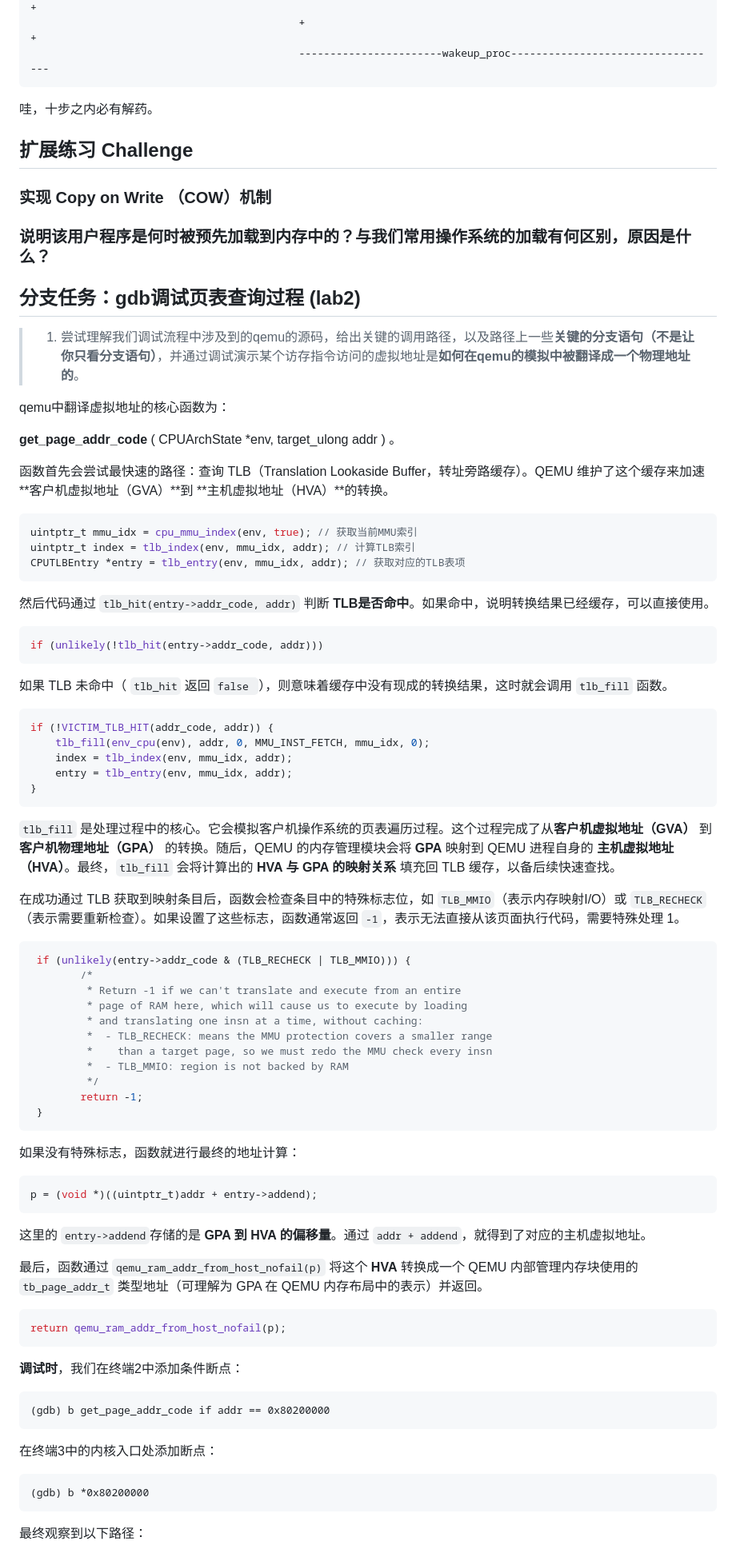
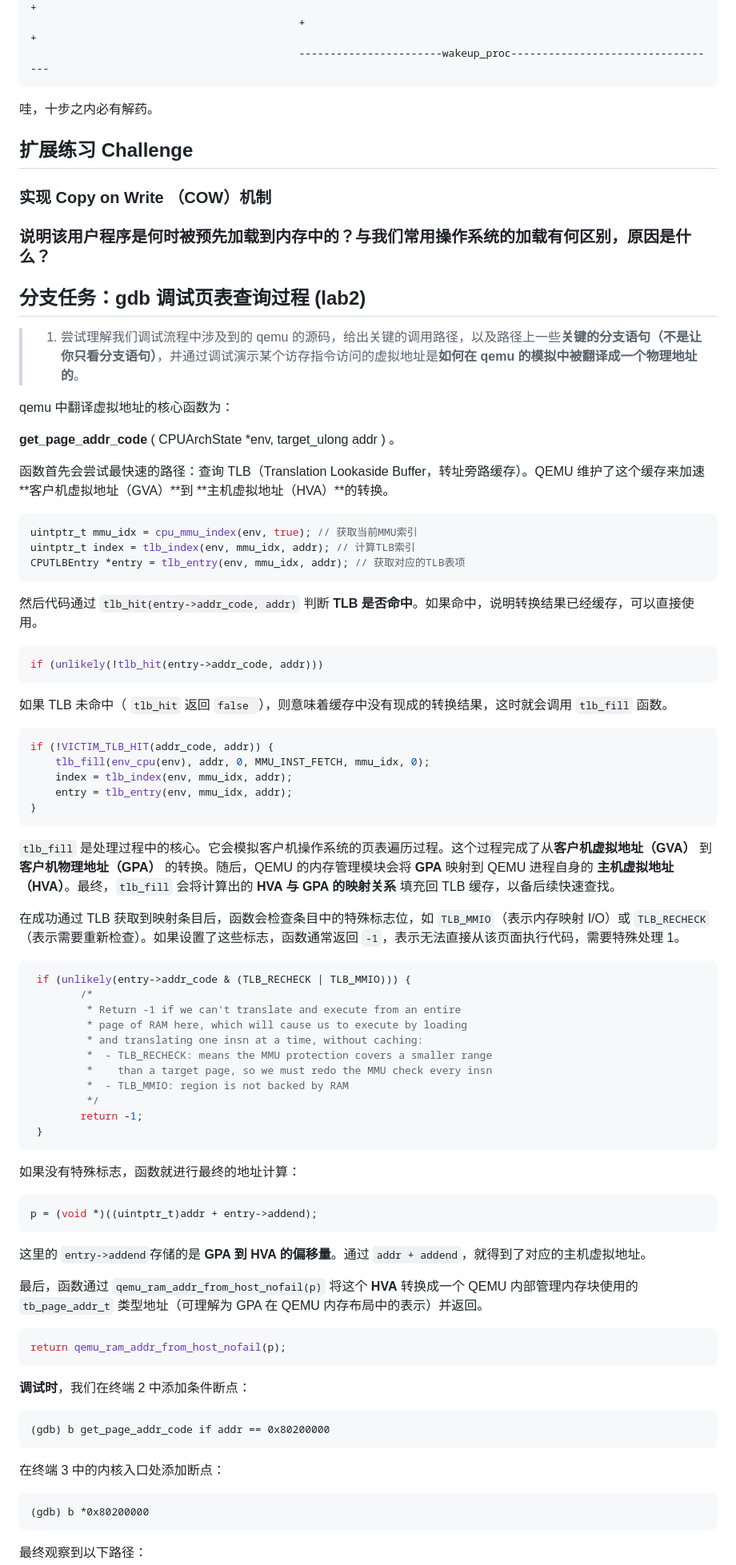
Before and after one commit to luyanhexay/NKU-OS-2025Fall-labcode, a Markdown page: labcode/lab5/Readme.md, the part around one of its changes. Shown at 80% size. Rendered like a GitHub page.

````diff
--- a/labcode/lab5/Readme.md
+++ b/labcode/lab5/Readme.md
@@ -85,26 +89,22 @@ PROC_UNINIT -- proc_init/wakeup_proc --> PROC_RUNNABLE -- try_free_pages/do_wait
                                            +                                                                  +
                                            -----------------------wakeup_proc----------------------------------
 ```
+
 哇，十步之内必有解药。
+
 ## 扩展练习 Challenge
 
 ### 实现 Copy on Write （COW）机制
 
 ### 说明该用户程序是何时被预先加载到内存中的？与我们常用操作系统的加载有何区别，原因是什么？
 
+## 分支任务：gdb 调试页表查询过程 (lab2)
 
+> 1. 尝试理解我们调试流程中涉及到的 qemu 的源码，给出关键的调用路径，以及路径上一些**关键的分支语句（不是让你只看分支语句）**，并通过调试演示某个访存指令访问的虚拟地址是**如何在 qemu 的模拟中被翻译成一个物理地址的**。
 
-## 分支任务：gdb调试页表查询过程 (lab2)
+qemu 中翻译虚拟地址的核心函数为：
 
-> 1. 尝试理解我们调试流程中涉及到的qemu的源码，给出关键的调用路径，以及路径上一些**关键的分支语句（不是让你只看分支语句）**，并通过调试演示某个访存指令访问的虚拟地址是**如何在qemu的模拟中被翻译成一个物理地址的**。
-
-
-
-qemu中翻译虚拟地址的核心函数为：
-
- **get_page_addr_code** ( CPUArchState *env, target_ulong addr )  。
-
-
+**get_page_addr_code** ( CPUArchState \*env, target_ulong addr ) 。
 
 函数首先会尝试最快速的路径：查询 TLB（Translation Lookaside Buffer，转址旁路缓存）。QEMU 维护了这个缓存来加速 **客户机虚拟地址（GVA）**到 **主机虚拟地址（HVA）**的转换。
 
@@ -114,17 +114,13 @@ uintptr_t index = tlb_index(env, mmu_idx, addr); // 计算TLB索引
 CPUTLBEntry *entry = tlb_entry(env, mmu_idx, addr); // 获取对应的TLB表项
 ```
 
-
-
-然后代码通过  `tlb_hit(entry->addr_code, addr)` 判断 **TLB是否命中**。如果命中，说明转换结果已经缓存，可以直接使用。
+然后代码通过 `tlb_hit(entry->addr_code, addr)` 判断 **TLB 是否命中**。如果命中，说明转换结果已经缓存，可以直接使用。
 
 ```c++
 if (unlikely(!tlb_hit(entry->addr_code, addr)))
 ```
 
-
-
-如果 TLB 未命中（ `tlb_hit` 返回  `false `），则意味着缓存中没有现成的转换结果，这时就会调用 `tlb_fill` 函数。
+如果 TLB 未命中（ `tlb_hit` 返回 `false `），则意味着缓存中没有现成的转换结果，这时就会调用 `tlb_fill` 函数。
 
 ```c++
 if (!VICTIM_TLB_HIT(addr_code, addr)) {
@@ -136,9 +132,7 @@ if (!VICTIM_TLB_HIT(addr_code, addr)) {
 
 `tlb_fill` 是处理过程中的核心。它会模拟客户机操作系统的页表遍历过程。这个过程完成了从**客户机虚拟地址（GVA）** 到 **客户机物理地址（GPA）** 的转换。随后，QEMU 的内存管理模块会将 **GPA** 映射到 QEMU 进程自身的 **主机虚拟地址（HVA）**。最终，`tlb_fill` 会将计算出的 **HVA 与 GPA 的映射关系** 填充回 TLB 缓存，以备后续快速查找。
 
-
-
-在成功通过 TLB 获取到映射条目后，函数会检查条目中的特殊标志位，如 `TLB_MMIO`（表示内存映射I/O）或 `TLB_RECHECK`（表示需要重新检查）。如果设置了这些标志，函数通常返回 `-1`，表示无法直接从该页面执行代码，需要特殊处理 1。
+在成功通过 TLB 获取到映射条目后，函数会检查条目中的特殊标志位，如 `TLB_MMIO`（表示内存映射 I/O）或 `TLB_RECHECK`（表示需要重新检查）。如果设置了这些标志，函数通常返回 `-1`，表示无法直接从该页面执行代码，需要特殊处理 1。
 
 ```c++
  if (unlikely(entry->addr_code & (TLB_RECHECK | TLB_MMIO))) {
@@ -154,8 +148,6 @@ if (!VICTIM_TLB_HIT(addr_code, addr)) {
  }
 ```
 
-
-
 如果没有特殊标志，函数就进行最终的地址计算：
 
 ```c++
@@ -164,23 +156,19 @@ p = (void *)((uintptr_t)addr + entry->addend);
 
 这里的 `entry->addend`存储的是 **GPA 到 HVA 的偏移量**。通过 `addr + addend`，就得到了对应的主机虚拟地址。
 
-
-
 最后，函数通过 `qemu_ram_addr_from_host_nofail(p)` 将这个 **HVA** 转换成一个 QEMU 内部管理内存块使用的 `tb_page_addr_t` 类型地址（可理解为 GPA 在 QEMU 内存布局中的表示）并返回。
 
 ```c++
 return qemu_ram_addr_from_host_nofail(p);
 ```
 
-
-
-**调试时**，我们在终端2中添加条件断点：
+**调试时**，我们在终端 2 中添加条件断点：
 
 ```
 (gdb) b get_page_addr_code if addr == 0x80200000
 ```
 
-在终端3中的内核入口处添加断点：
+在终端 3 中的内核入口处添加断点：
 
 ```
 (gdb) b *0x80200000
````
Also changed, not shown: other parts of labcode/lab5/Readme.md (+69 -129 lines).
